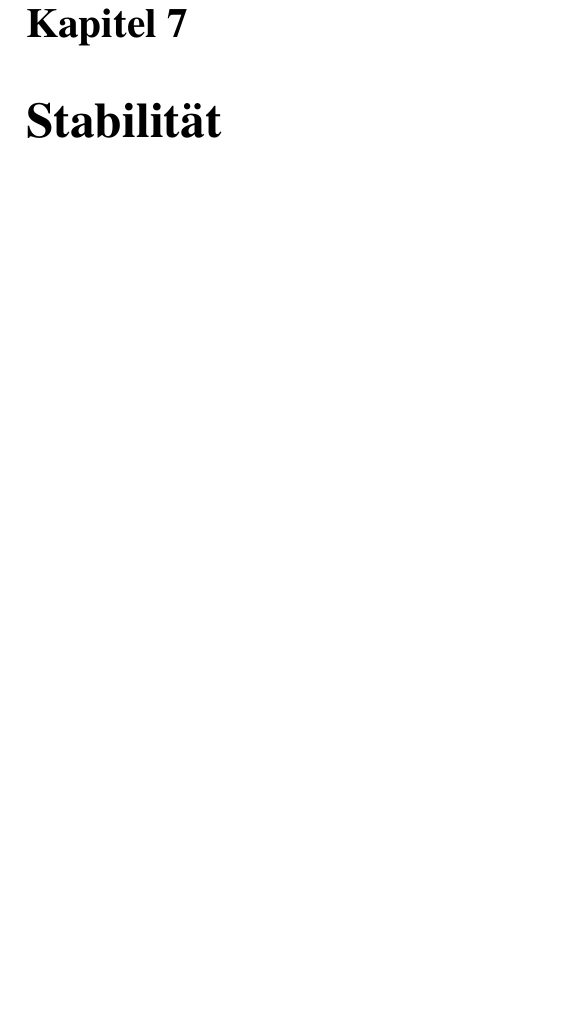
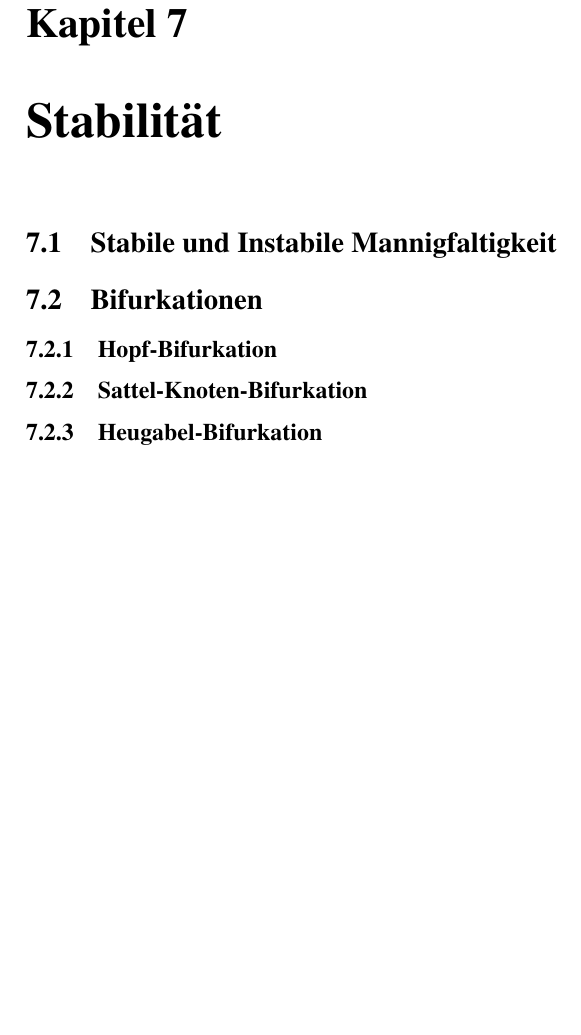
Before and after one commit to AndreasFMueller/SeminarDGL, a LaTeX book (skript/skript.tex, which reads skript/chapters/stabilitaet.tex): part of page 21 of 32, cut so that both start at the same text, the shorter picture padded with empty space. Compiled offline with pdfLaTeX; a LaTeX package or settings file that is missing is left out.

Commit message:
Inhalt stabilitaet

```diff
--- a/skript/chapters/stabilitaet.tex
+++ b/skript/chapters/stabilitaet.tex
@@ -6,3 +6,9 @@
 \chapter{Stabilit"at\label{chapter:stabilitaet}}
 \lhead{}
 \rhead{Stabilit"at}
+
+\section{Stabile und Instabile Mannigfaltigkeit}
+\section{Bifurkationen}
+\subsection{Hopf-Bifurkation}
+\subsection{Sattel-Knoten-Bifurkation}
+\subsection{Heugabel-Bifurkation}
```
